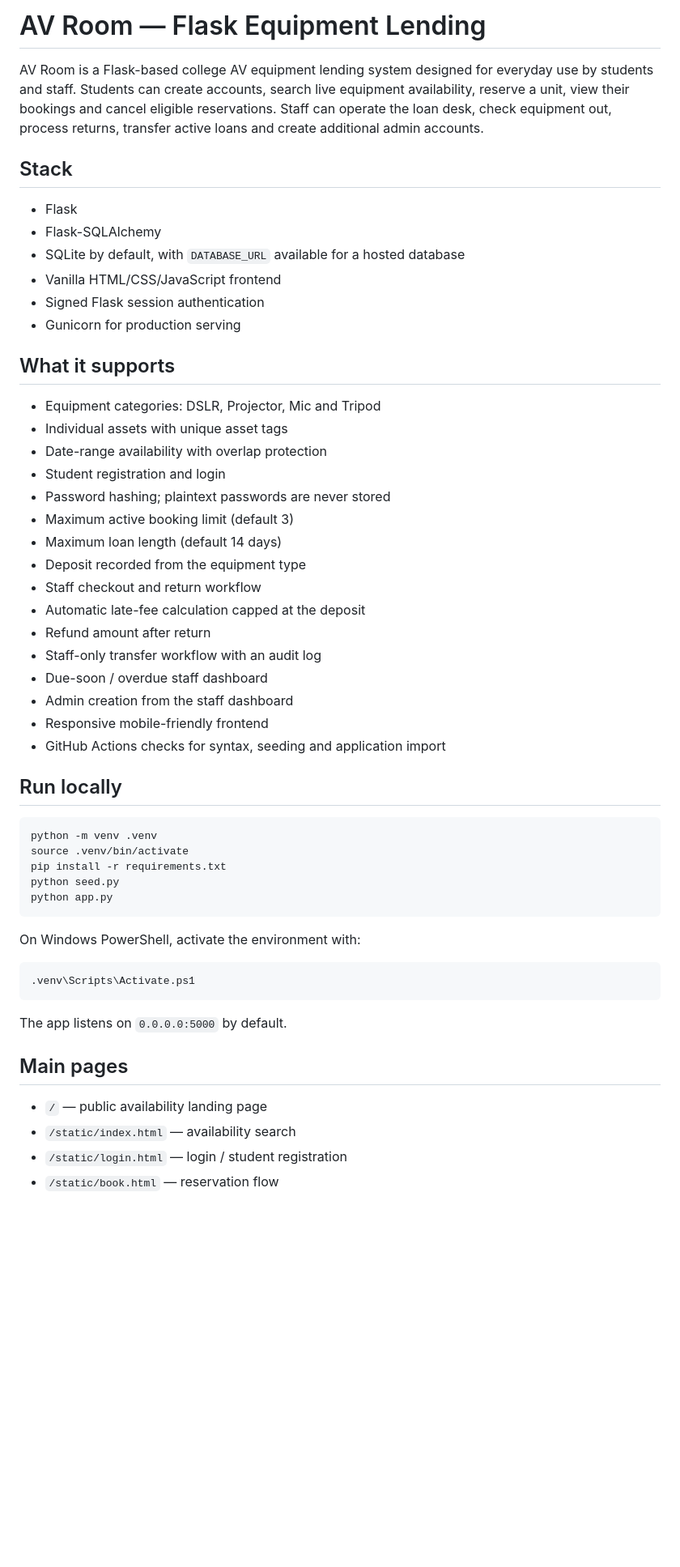
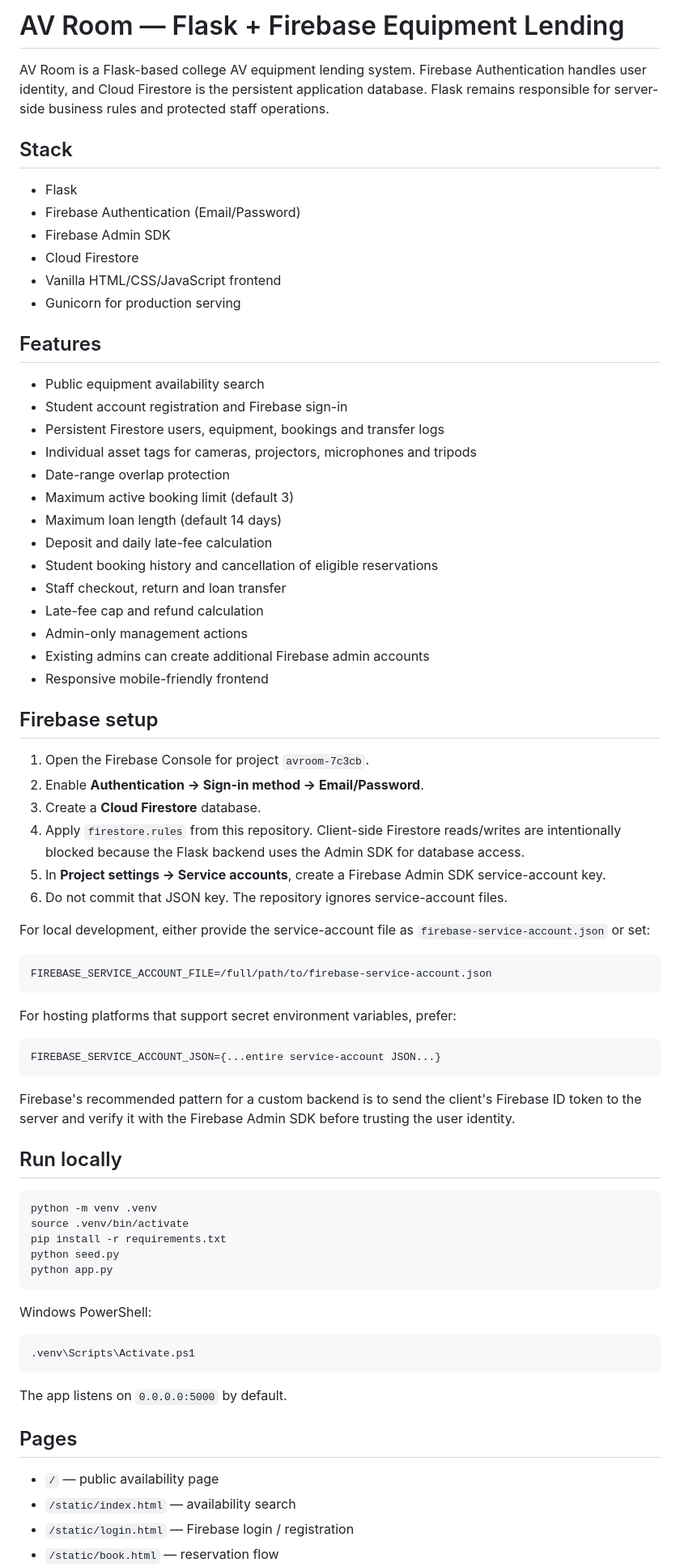
Before and after one commit to 2023btechaidsrachit14305-wq/av_room, a Markdown page: README.md, the part around one of its changes. Shown at 81% size. GitHub-like rendering; blank space fills up the shorter version.

````diff
--- a/README.md
+++ b/README.md
@@ -1,34 +1,55 @@
-# AV Room — Flask Equipment Lending
+# AV Room — Flask + Firebase Equipment Lending
 
-AV Room is a Flask-based college AV equipment lending system designed for everyday use by students and staff. Students can create accounts, search live equipment availability, reserve a unit, view their bookings and cancel eligible reservations. Staff can operate the loan desk, check equipment out, process returns, transfer active loans and create additional admin accounts.
+AV Room is a Flask-based college AV equipment lending system. Firebase Authentication handles user identity, and Cloud Firestore is the persistent application database. Flask remains responsible for server-side business rules and protected staff operations.
 
 ## Stack
 
 - Flask
-- Flask-SQLAlchemy
-- SQLite by default, with `DATABASE_URL` available for a hosted database
+- Firebase Authentication (Email/Password)
+- Firebase Admin SDK
+- Cloud Firestore
 - Vanilla HTML/CSS/JavaScript frontend
-- Signed Flask session authentication
 - Gunicorn for production serving
 
-## What it supports
+## Features
 
-- Equipment categories: DSLR, Projector, Mic and Tripod
-- Individual assets with unique asset tags
-- Date-range availability with overlap protection
-- Student registration and login
-- Password hashing; plaintext passwords are never stored
+- Public equipment availability search
+- Student account registration and Firebase sign-in
+- Persistent Firestore users, equipment, bookings and transfer logs
+- Individual asset tags for cameras, projectors, microphones and tripods
+- Date-range overlap protection
 - Maximum active booking limit (default 3)
 - Maximum loan length (default 14 days)
-- Deposit recorded from the equipment type
-- Staff checkout and return workflow
-- Automatic late-fee calculation capped at the deposit
-- Refund amount after return
-- Staff-only transfer workflow with an audit log
-- Due-soon / overdue staff dashboard
-- Admin creation from the staff dashboard
+- Deposit and daily late-fee calculation
+- Student booking history and cancellation of eligible reservations
+- Staff checkout, return and loan transfer
+- Late-fee cap and refund calculation
+- Admin-only management actions
+- Existing admins can create additional Firebase admin accounts
 - Responsive mobile-friendly frontend
-- GitHub Actions checks for syntax, seeding and application import
+
+## Firebase setup
+
+1. Open the Firebase Console for project `avroom-7c3cb`.
+2. Enable **Authentication → Sign-in method → Email/Password**.
+3. Create a **Cloud Firestore** database.
+4. Apply `firestore.rules` from this repository. Client-side Firestore reads/writes are intentionally blocked because the Flask backend uses the Admin SDK for database access.
+5. In **Project settings → Service accounts**, create a Firebase Admin SDK service-account key.
+6. Do not commit that JSON key. The repository ignores service-account files.
+
+For local development, either provide the service-account file as `firebase-service-account.json` or set:
+
+```text
+FIREBASE_SERVICE_ACCOUNT_FILE=/full/path/to/firebase-service-account.json
+```
+
+For hosting platforms that support secret environment variables, prefer:
+
+```text
+FIREBASE_SERVICE_ACCOUNT_JSON={...entire service-account JSON...}
+```
+
+Firebase's recommended pattern for a custom backend is to send the client's Firebase ID token to the server and verify it with the Firebase Admin SDK before trusting the user identity.
 
 ## Run locally
 
@@ -40,7 +61,7 @@ python seed.py
 python app.py
 ```
 
-On Windows PowerShell, activate the environment with:
+Windows PowerShell:
 
 ```powershell
 .venv\Scripts\Activate.ps1
@@ -48,9 +69,9 @@ On Windows PowerShell, activate the environment with:
 
 The app listens on `0.0.0.0:5000` by default.
 
-## Main pages
+## Pages
 
-- `/` — public availability landing page
+- `/` — public availability page
 - `/static/index.html` — availability search
-- `/static/login.html` — login / student registration
+- `/static/login.html` — Firebase login / registration
 - `/static/book.html` — reservation flow
````
Also changed, not shown: other parts of README.md (+45 -39 lines).
